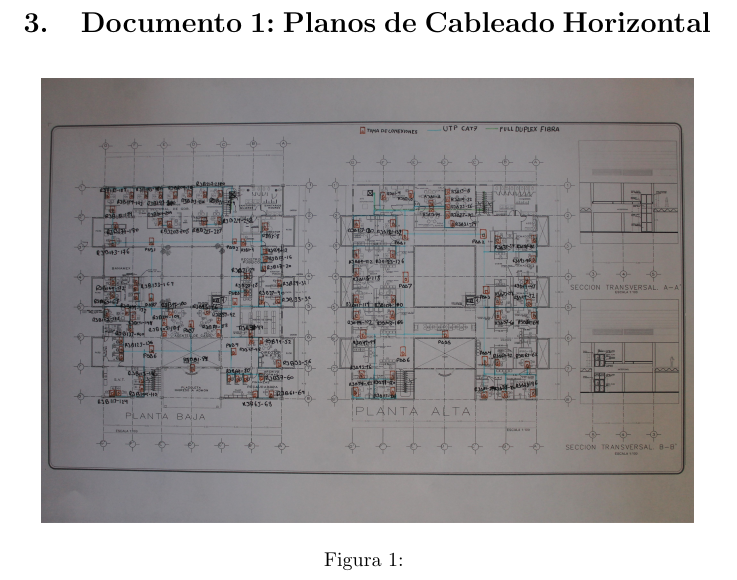
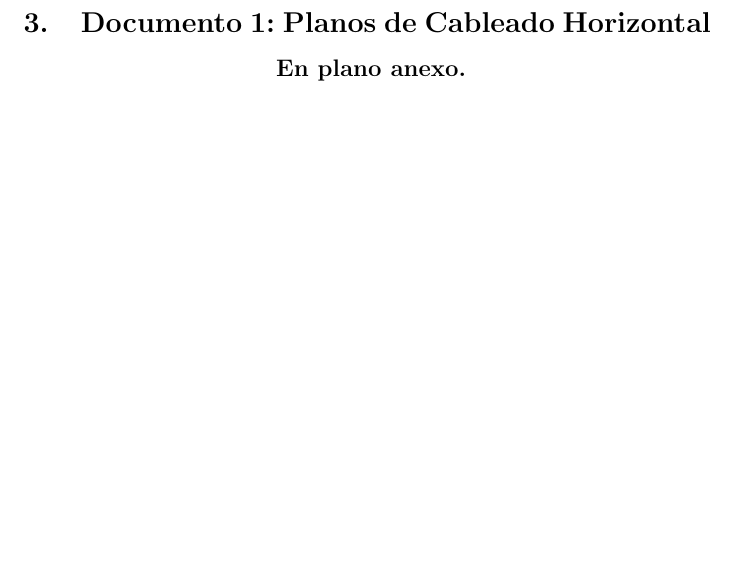
Before and after one commit to guilogar/proyecto_rc, a LaTeX document (memoria.tex): part of page 5 of 11, cut so that both start at the same text, the shorter picture padded with empty space. Compiled offline with pdfLaTeX.

Commit message:
Corregir documento 1: Linea "en plano anexo"

```diff
--- a/memoria.tex
+++ b/memoria.tex
@@ -118,11 +118,12 @@
 \newpage
 
 \section{Documento 1: Planos de Cableado Horizontal}
-\begin{figure}[H]
-\centering
-\includegraphics[scale=0.08]{horizontal}
-\caption{}
-\end{figure}
+	\begin{center}
+    \centering
+    \textbf{
+        {\large En plano anexo.}
+   	}
+	\end{center}
 
 \newpage
 
```
